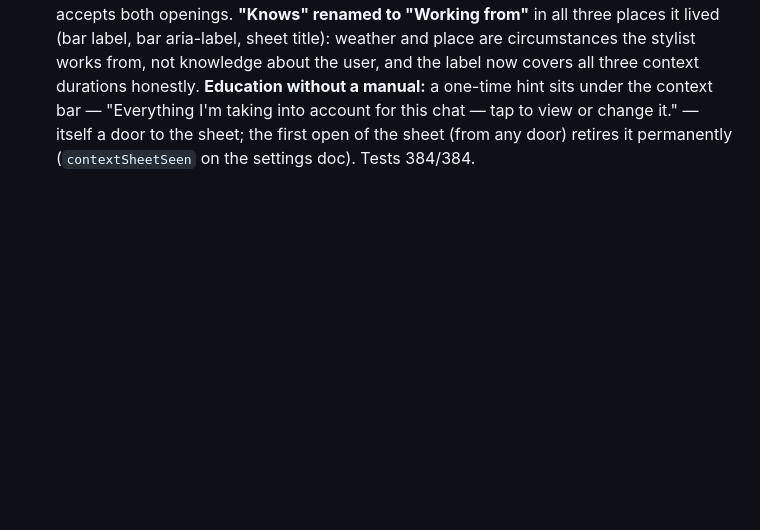
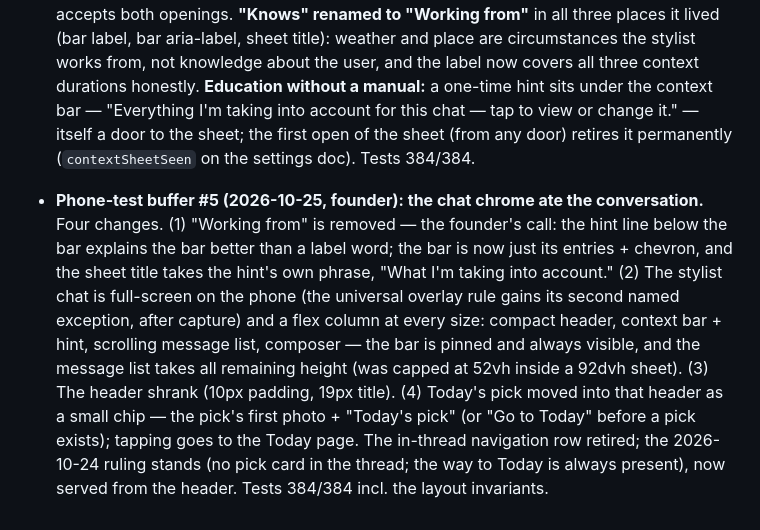
Before and after one commit to nachiketmparanjape/the-closet, a Markdown page: docs/SHIPPED.md, the part around the change. GitHub-like rendering; blank space fills up the shorter version.

Commit message:
docs(shipped): record phone-test buffer #5

```diff
--- a/docs/SHIPPED.md
+++ b/docs/SHIPPED.md
@@ -685,3 +685,23 @@ What went live. Momentum you can see.
   or change it." — itself a door to the sheet; the first open of
   the sheet (from any door) retires it permanently
   (`contextSheetSeen` on the settings doc). Tests 384/384.
+
+- **Phone-test buffer #5 (2026-10-25, founder): the chat chrome
+  ate the conversation.** Four changes. (1) "Working from" is
+  removed — the founder's call: the hint line below the bar
+  explains the bar better than a label word; the bar is now just
+  its entries + chevron, and the sheet title takes the hint's own
+  phrase, "What I'm taking into account." (2) The stylist chat is
+  full-screen on the phone (the universal overlay rule gains its
+  second named exception, after capture) and a flex column at
+  every size: compact header, context bar + hint, scrolling
+  message list, composer — the bar is pinned and always visible,
+  and the message list takes all remaining height (was capped at
+  52vh inside a 92dvh sheet). (3) The header shrank (10px padding,
+  19px title). (4) Today's pick moved into that header as a small
+  chip — the pick's first photo + "Today's pick" (or "Go to
+  Today" before a pick exists); tapping goes to the Today page.
+  The in-thread navigation row retired; the 2026-10-24 ruling
+  stands (no pick card in the thread; the way to Today is always
+  present), now served from the header. Tests 384/384 incl. the
+  layout invariants.
```
